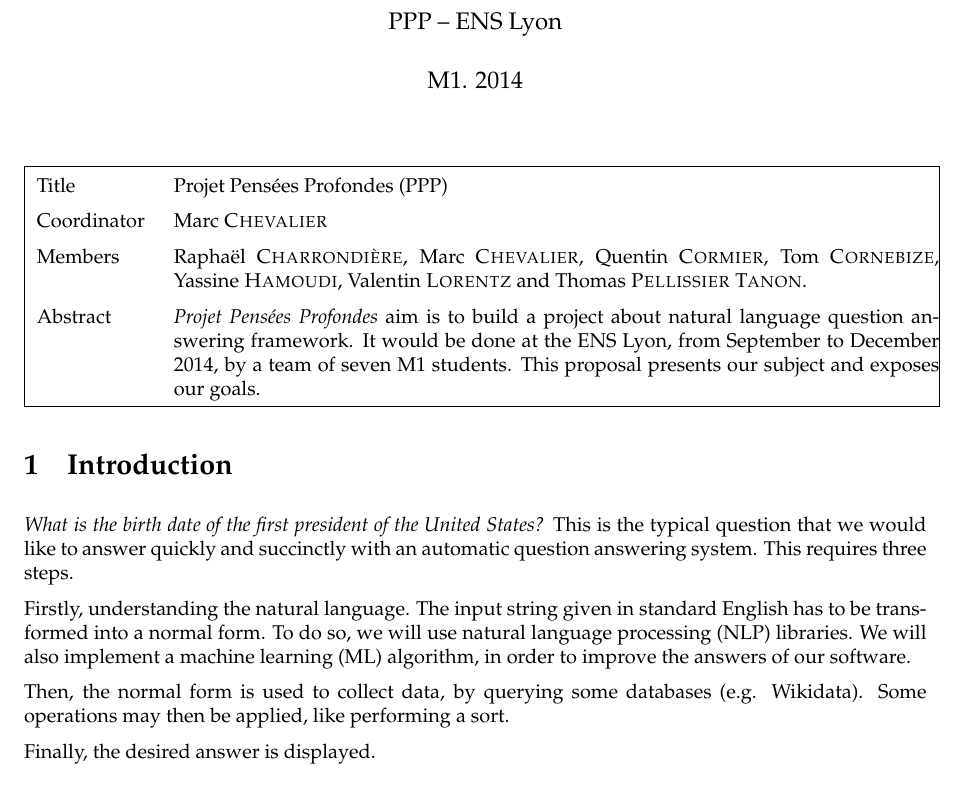
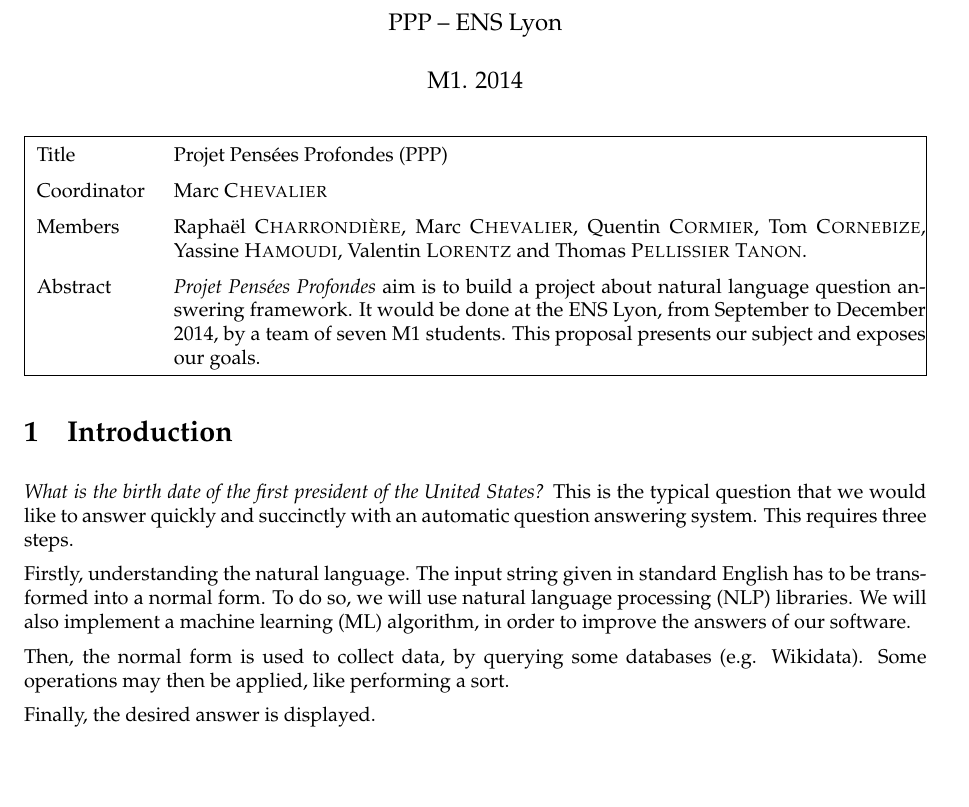
Before and after one commit to ProjetPP/Papers, a LaTeX document (Proposal/proposal.tex): part of page 1 of 4, cut so that both start at the same text, the shorter picture padded with empty space. Compiled offline with pdfLaTeX.

Commit message:
No more warnings... to late.

```diff
--- a/Proposal/proposal.tex
+++ b/Proposal/proposal.tex
@@ -33,7 +33,7 @@
 \settowidth{\title}{Coordinator }
 
 \newlength{\object}
-\setlength{\object}{\textwidth} \addtolength{\object}{-\title}
+\setlength{\object}{\textwidth} \addtolength{\object}{-\title} \addtolength{\object}{-6.8pt}
 	\addtolength{\object}{-2\tabcolsep}
 
 \renewcommand{\arraystretch}{1.5}
```
Also changed, not shown: Proposal/proposal.tex (2 more changed lines).
